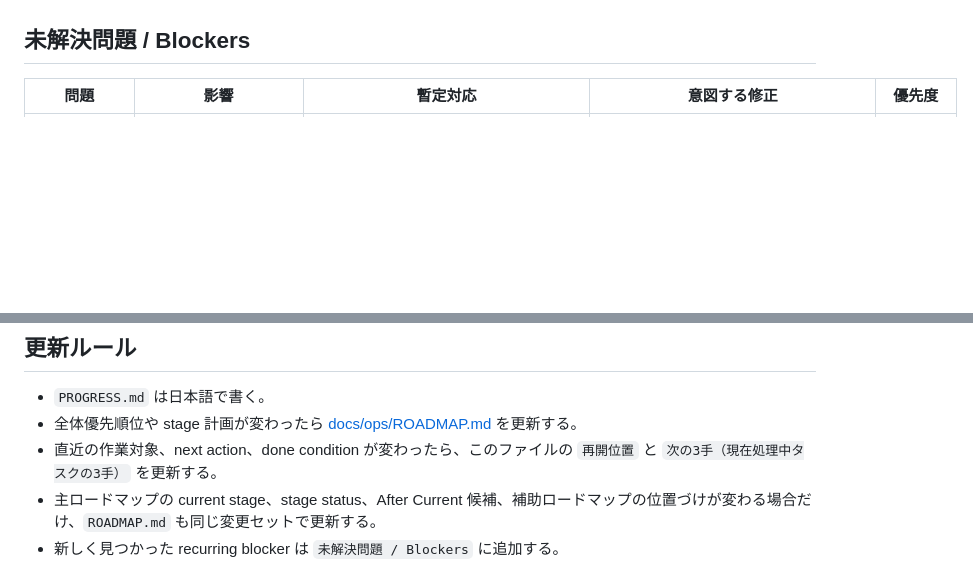
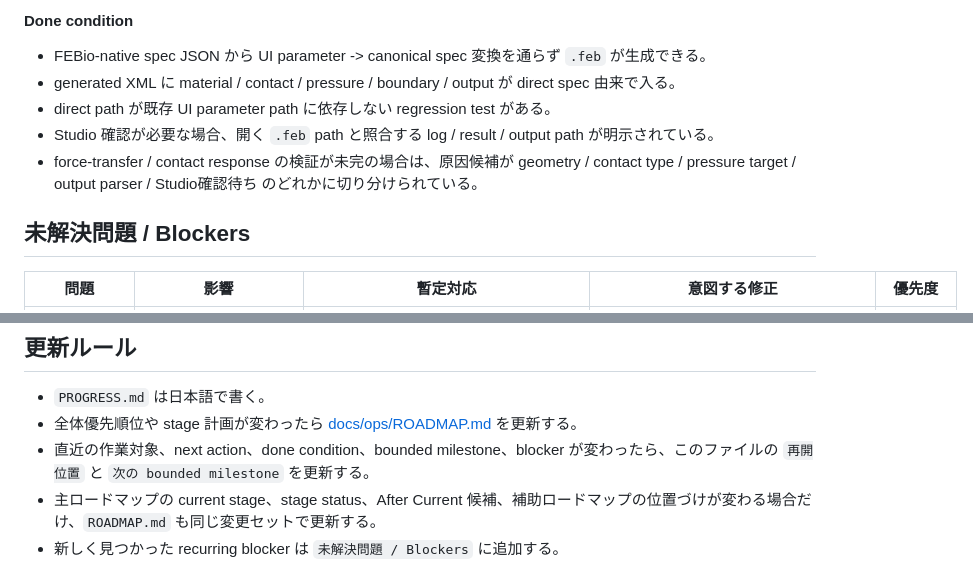
Before and after one commit to sho0yama923-lgtm/nuclear_simu, a Markdown page: PROGRESS.md, 2 parts joined by grey strips. Drawn GitHub-style; blank space fills up the shorter version.

```diff
--- a/PROGRESS.md
+++ b/PROGRESS.md
@@ -93,3 +95,10 @@
+#### Done condition
+
+- FEBio-native spec JSON から UI parameter -> canonical spec 変換を通らず `.feb` が生成できる。
+- generated XML に material / contact / pressure / boundary / output が direct spec 由来で入る。
+- direct path が既存 UI parameter path に依存しない regression test がある。
+- Studio 確認が必要な場合、開く `.feb` path と照合する log / result / output path が明示されている。
+- force-transfer / contact response の検証が未完の場合は、原因候補が geometry / contact type / pressure target / output parser / Studio確認待ち のどれかに切り分けられている。
 
 ## 未解決問題 / Blockers
 
@@ -123,7 +132,7 @@
 
 - `PROGRESS.md` は日本語で書く。
 - 全体優先順位や stage 計画が変わったら [docs/ops/ROADMAP.md](docs/ops/ROADMAP.md) を更新する。
-- 直近の作業対象、next action、done condition が変わったら、このファイルの `再開位置` と `次の3手（現在処理中タスクの3手）` を更新する。
+- 直近の作業対象、next action、done condition、bounded milestone、blocker が変わったら、このファイルの `再開位置` と `次の bounded milestone` を更新する。
 - 主ロードマップの current stage、stage status、After Current 候補、補助ロードマップの位置づけが変わる場合だけ、`ROADMAP.md` も同じ変更セットで更新する。
 - 新しく見つかった recurring blocker は `未解決問題 / Blockers` に追加する。
 - physics model、cohesive model、detachment logic、main flow、classification、export/import ownership、proxy/native dependency が変わったら、このファイルと関連 docs を同じ変更セットで更新する。
```
Also changed, not shown: other parts of PROGRESS.md (+45 -43 lines).
